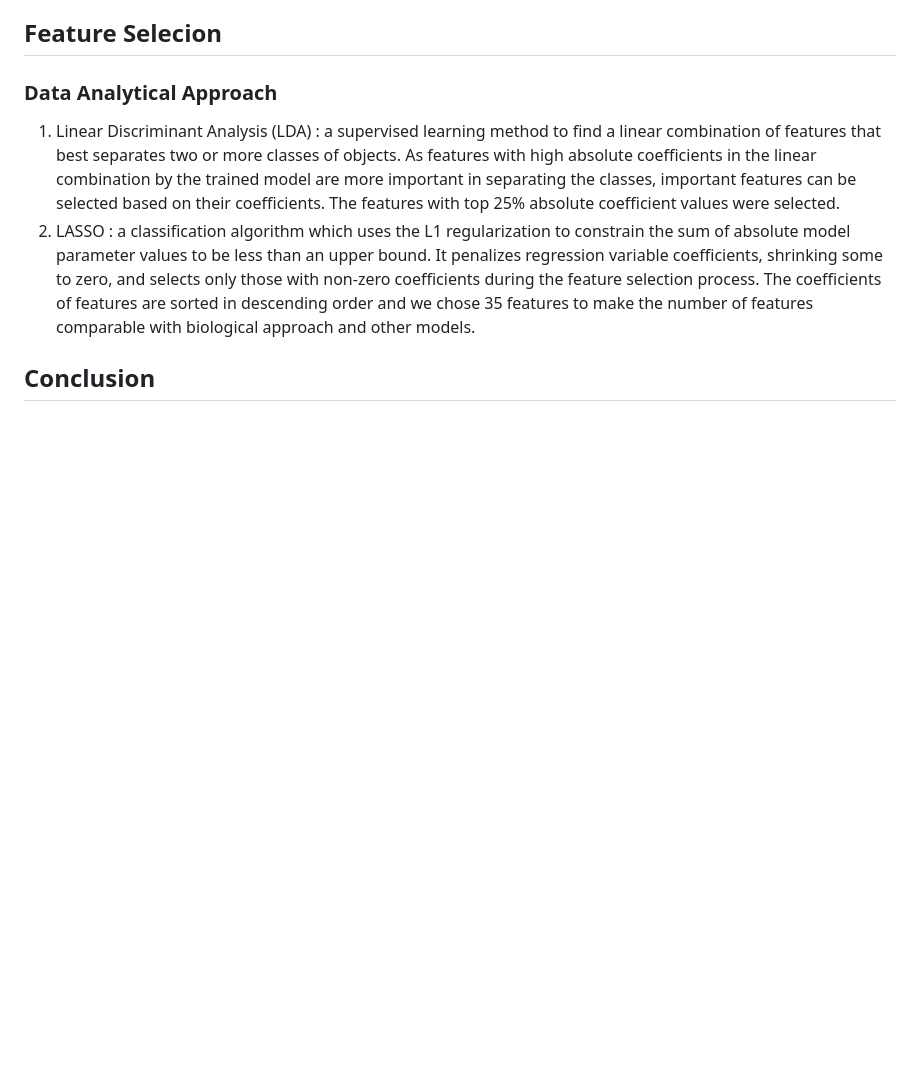
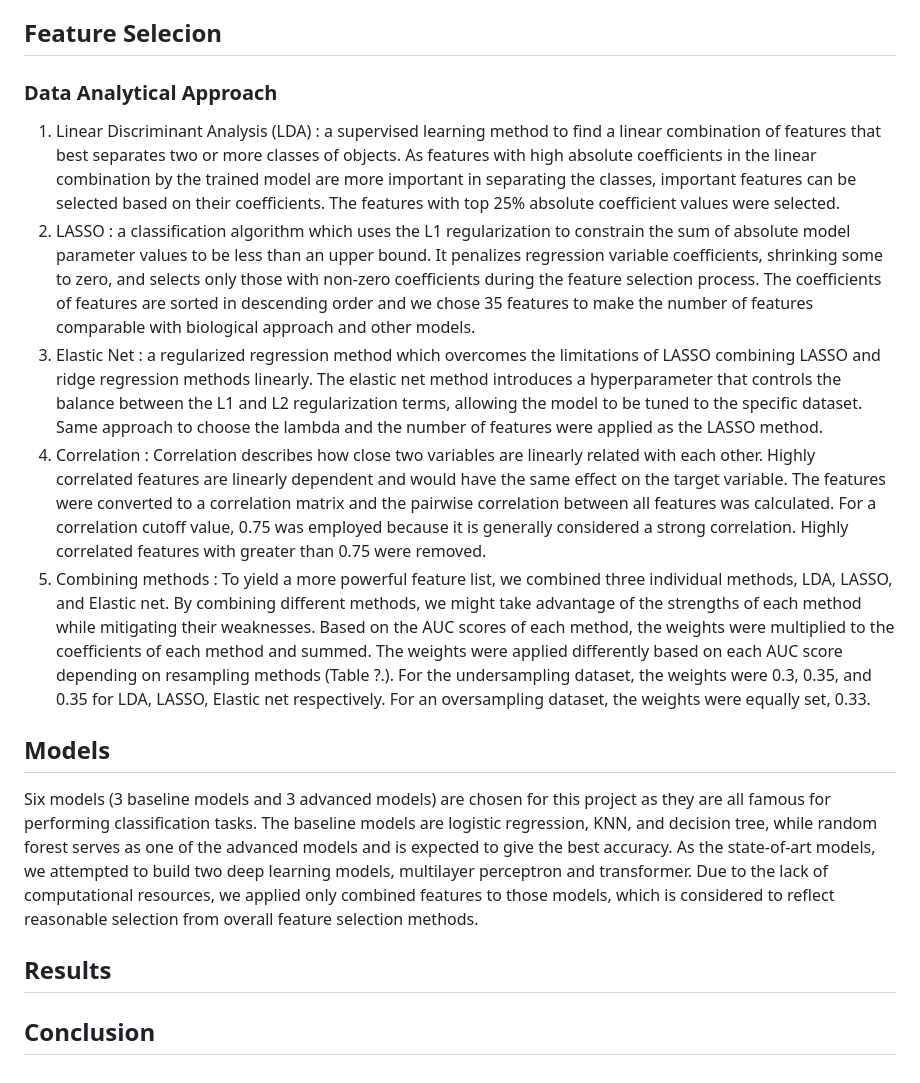
Before and after one commit to MihyeonJeon/bioinformatics-learning-journey, a Markdown page: Projects/Machine Learning/README.md, the part around one of its changes. Rendered like a GitHub page; blank space fills up the shorter version.

```diff
--- a/Projects/Machine Learning/README.md
+++ b/Projects/Machine Learning/README.md
@@ -40,6 +40,14 @@ For oversampling, two widely used methods were considered : Synthetic Minority O
  linear combination by the trained model are more important in separating the classes, important features can be selected based on their coefficients. The features with top 25% absolute coefficient values were selected.
 2. LASSO :  a classification algorithm which uses the L1 regularization to constrain the sum of absolute model parameter values to be less than an upper bound. It penalizes regression variable coefficients,
  shrinking some to zero, and selects only those with non-zero coefficients during the feature selection process. The coefficients of features are sorted in descending order and we chose 35 features to make the number of features comparable with biological approach and other models.
+3. Elastic Net : a regularized regression method which overcomes the limitations of LASSO combining LASSO and ridge regression methods linearly. The elastic net method introduces a hyperparameter that controls the balance between the L1 and L2 regularization terms, allowing the model to be tuned to the specific dataset. Same approach to choose the lambda and the number of features were applied as the LASSO method.
+4. Correlation : Correlation describes how close two variables are linearly related with each other. Highly correlated features are linearly dependent and would have the same effect on the target variable. The features were converted to a correlation matrix and the pairwise correlation between all features was calculated. For a correlation cutoff value, 0.75 was employed because it is generally considered a strong correlation. Highly correlated features with greater than 0.75 were removed.
+5. Combining methods : To yield a more powerful feature list, we combined three individual methods, LDA, LASSO, and Elastic net. By combining different methods, we might take advantage of the strengths of each method while
+ mitigating their weaknesses. Based on the AUC scores of each method, the weights were multiplied to the coefficients of each method and summed. The weights were applied differently based on each AUC score depending on resampling methods (Table ?.). For the undersampling dataset, the weights were 0.3, 0.35, and 0.35 for LDA, LASSO, Elastic net respectively. For an oversampling dataset, the weights were equally set, 0.33.
 
+## Models
+Six models (3 baseline models and 3 advanced models) are chosen for this project as they are all famous for performing classification tasks. The baseline models are logistic regression, KNN, and decision tree, while random forest serves as one of the advanced models and is expected to give the best accuracy. As the state-of-art models, we attempted to build two deep learning models, multilayer perceptron and transformer. Due to the lack of computational resources, we applied only combined features to those models, which is considered to reflect reasonable selection from overall feature selection methods.
+
+## Results
 
 ## Conclusion
```
Also changed, not shown: other parts of Projects/Machine Learning/README.md (+1 -1 lines).
